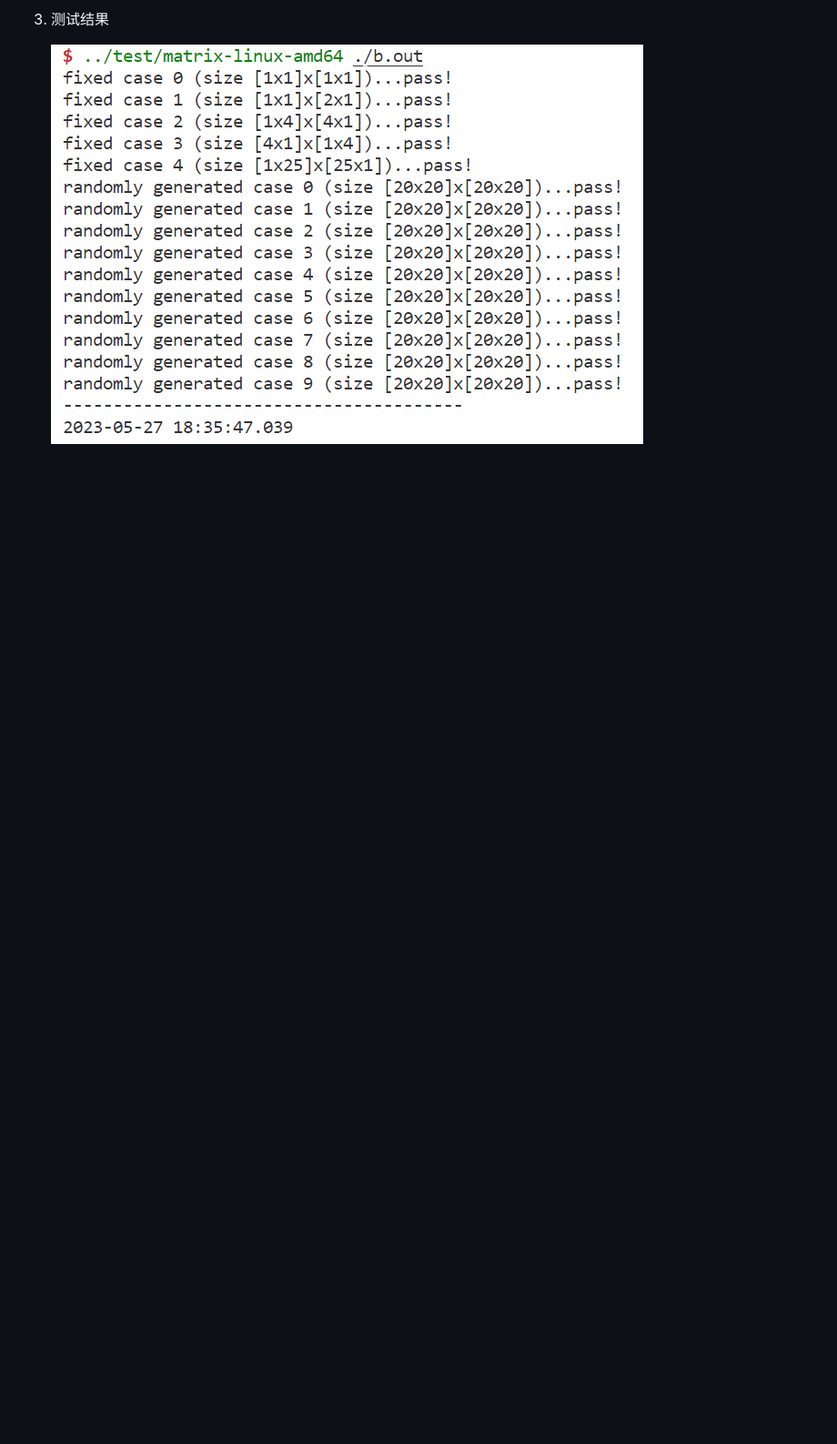
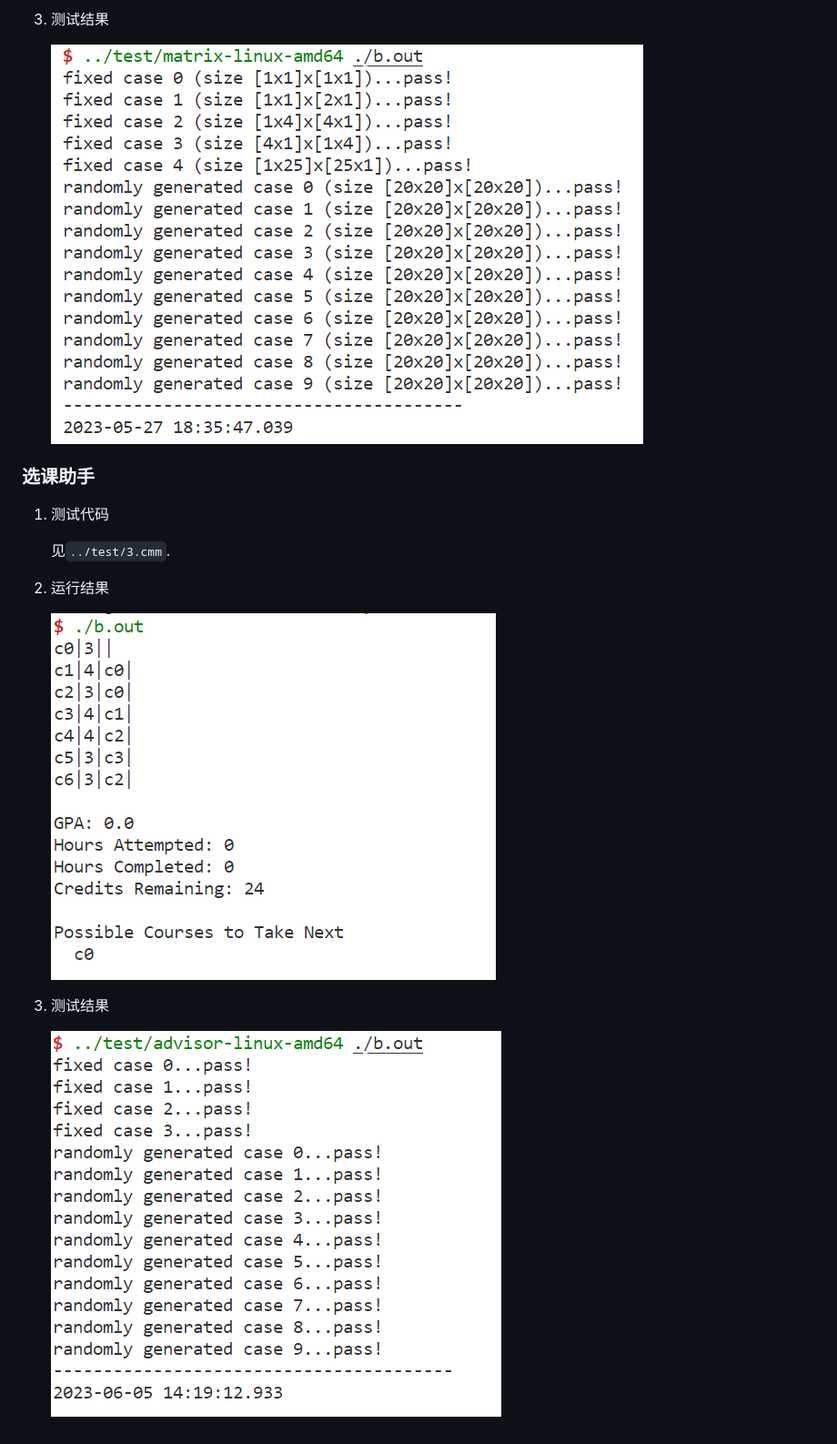
Before and after one commit to White-Scale/compiler2023, a Markdown page: report/report.md, the part around the change printed below. Shown: that part at 91% size. GitHub-like rendering; pictures changed too: report/image/adv1.png (added), report/image/adv2.png (added); blank space fills up the shorter version.

```diff
--- a/report/report.md
+++ b/report/report.md
@@ -1621,3 +1631,17 @@ ret i32 undef
 3. 测试结果
 
     ![image/sort3.png](image/mat3.png)
+
+### 选课助手
+
+1. 测试代码
+
+    见`../test/3.cmm`.
+
+2. 运行结果
+
+    ![image/sort1.png](image/adv1.png)
+
+3. 测试结果
+
+    ![image/sort3.png](image/adv2.png)
```
Also changed, not shown: other parts of report/report.md (+28 -18 lines), report/image/test11.png, report/image/test12.png, report/image/test21.png, report/image/test22.png, 1 other file.
